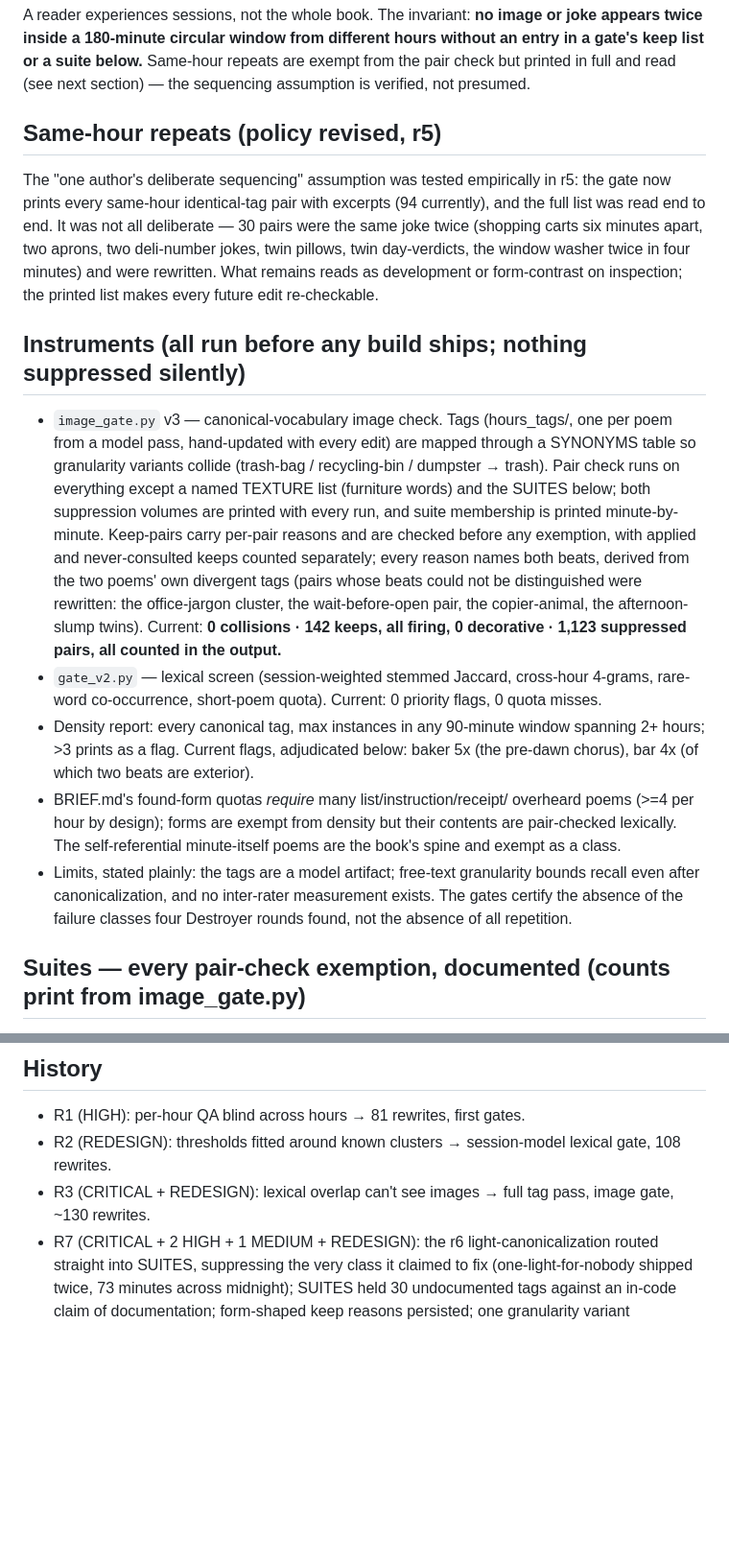
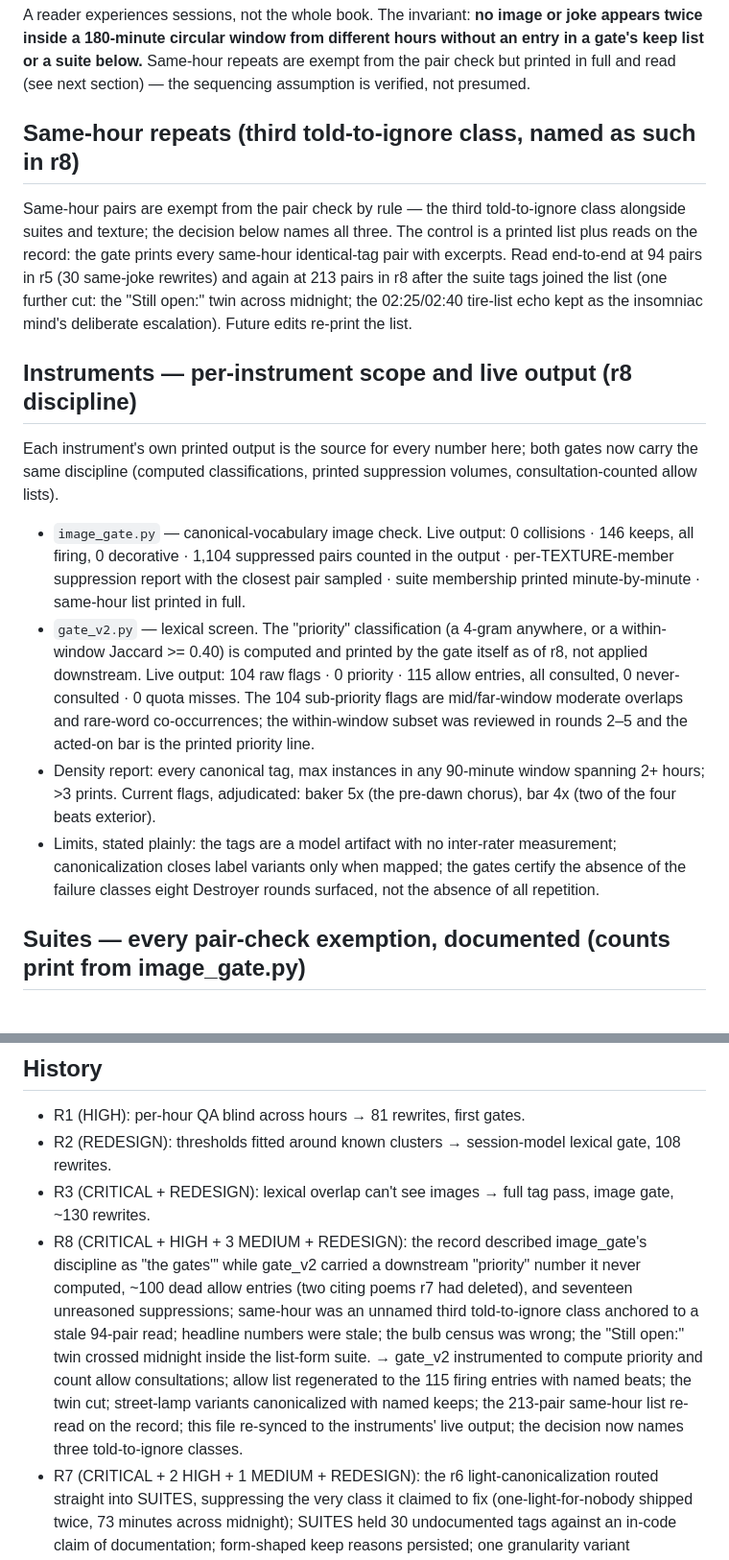
Before and after one commit to exspo/every-minute, a Markdown page: ADJUDICATION.md, 2 parts joined by grey strips. Shown at 96% size. Drawn GitHub-style; blank space fills up the shorter version.

Commit message:
ADJUDICATION: r8 record sync (per-instrument scope, three told-to-ignore classes, corrected census)
Co-Authored-By: Claude Fable 5 <noreply@anthropic.com>
Claude-Session: https://claude.ai/code/session_01D91L6JFHSWgZJyzraz2ZUD

```diff
--- a/ADJUDICATION.md
+++ b/ADJUDICATION.md
@@ -6,46 +6,42 @@ without an entry in a gate's keep list or a suite below.** Same-hour repeats
 are exempt from the pair check but printed in full and read (see next
 section) — the sequencing assumption is verified, not presumed.
 
-## Same-hour repeats (policy revised, r5)
+## Same-hour repeats (third told-to-ignore class, named as such in r8)
 
-The "one author's deliberate sequencing" assumption was tested empirically in
-r5: the gate now prints every same-hour identical-tag pair with excerpts (94
-currently), and the full list was read end to end. It was not all deliberate —
-30 pairs were the same joke twice (shopping carts six minutes apart, two
-aprons, two deli-number jokes, twin pillows, twin day-verdicts, the window
-washer twice in four minutes) and were rewritten. What remains reads as
-development or form-contrast on inspection; the printed list makes every
-future edit re-checkable.
+Same-hour pairs are exempt from the pair check by rule — the third
+told-to-ignore class alongside suites and texture; the decision below names
+all three. The control is a printed list plus reads on the record: the gate
+prints every same-hour identical-tag pair with excerpts. Read end-to-end at
+94 pairs in r5 (30 same-joke rewrites) and again at 213 pairs in r8 after the
+suite tags joined the list (one further cut: the "Still open:" twin across
+midnight; the 02:25/02:40 tire-list echo kept as the insomniac mind's
+deliberate escalation). Future edits re-print the list.
 
-## Instruments (all run before any build ships; nothing suppressed silently)
+## Instruments — per-instrument scope and live output (r8 discipline)
 
-- `image_gate.py` v3 — canonical-vocabulary image check. Tags (hours_tags/,
-  one per poem from a model pass, hand-updated with every edit) are mapped
-  through a SYNONYMS table so granularity variants collide (trash-bag /
-  recycling-bin / dumpster → trash). Pair check runs on everything except a
-  named TEXTURE list (furniture words) and the SUITES below; both suppression
-  volumes are printed with every run, and suite membership is printed
-  minute-by-minute. Keep-pairs carry per-pair reasons and are checked before
-  any exemption, with applied and never-consulted keeps counted separately;
-  every reason names both beats, derived from the two poems' own divergent
-  tags (pairs whose beats could not be distinguished were rewritten: the
-  office-jargon cluster, the wait-before-open pair, the copier-animal, the
-  afternoon-slump twins). Current: **0 collisions · 142 keeps, all firing,
-  0 decorative · 1,123 suppressed pairs, all counted in the output.**
-- `gate_v2.py` — lexical screen (session-weighted stemmed Jaccard, cross-hour
-  4-grams, rare-word co-occurrence, short-poem quota). Current: 0 priority
-  flags, 0 quota misses.
+Each instrument's own printed output is the source for every number here; both
+gates now carry the same discipline (computed classifications, printed
+suppression volumes, consultation-counted allow lists).
+
+- `image_gate.py` — canonical-vocabulary image check. Live output: 0
+  collisions · 146 keeps, all firing, 0 decorative · 1,104 suppressed pairs
+  counted in the output · per-TEXTURE-member suppression report with the
+  closest pair sampled · suite membership printed minute-by-minute ·
+  same-hour list printed in full.
+- `gate_v2.py` — lexical screen. The "priority" classification (a 4-gram
+  anywhere, or a within-window Jaccard >= 0.40) is computed and printed by
+  the gate itself as of r8, not applied downstream. Live output: 104 raw
+  flags · 0 priority · 115 allow entries, all consulted, 0 never-consulted ·
+  0 quota misses. The 104 sub-priority flags are mid/far-window moderate
+  overlaps and rare-word co-occurrences; the within-window subset was
+  reviewed in rounds 2–5 and the acted-on bar is the printed priority line.
 - Density report: every canonical tag, max instances in any 90-minute window
-  spanning 2+ hours; >3 prints as a flag. Current flags, adjudicated below:
-  baker 5x (the pre-dawn chorus), bar 4x (of which two beats are exterior).
-- BRIEF.md's found-form quotas *require* many list/instruction/receipt/
-  overheard poems (>=4 per hour by design); forms are exempt from density but
-  their contents are pair-checked lexically. The self-referential
-  minute-itself poems are the book's spine and exempt as a class.
-- Limits, stated plainly: the tags are a model artifact; free-text granularity
-  bounds recall even after canonicalization, and no inter-rater measurement
-  exists. The gates certify the absence of the failure classes four Destroyer
-  rounds found, not the absence of all repetition.
+  spanning 2+ hours; >3 prints. Current flags, adjudicated: baker 5x (the
+  pre-dawn chorus), bar 4x (two of the four beats exterior).
+- Limits, stated plainly: the tags are a model artifact with no inter-rater
+  measurement; canonicalization closes label variants only when mapped; the
+  gates certify the absence of the failure classes eight Destroyer rounds
+  surfaced, not the absence of all repetition.
 
 ## Suites — every pair-check exemption, documented (counts print from image_gate.py)
 
@@ -119,6 +118,18 @@ printed reports and this record.
   lexical gate, 108 rewrites.
 - R3 (CRITICAL + REDESIGN): lexical overlap can't see images → full tag pass,
   image gate, ~130 rewrites.
+- R8 (CRITICAL + HIGH + 3 MEDIUM + REDESIGN): the record described
+  image_gate's discipline as "the gates'" while gate_v2 carried a downstream
+  "priority" number it never computed, ~100 dead allow entries (two citing
+  poems r7 had deleted), and seventeen unreasoned suppressions; same-hour was
+  an unnamed third told-to-ignore class anchored to a stale 94-pair read;
+  headline numbers were stale; the bulb census was wrong; the "Still open:"
+  twin crossed midnight inside the list-form suite. → gate_v2 instrumented to
+  compute priority and count allow consultations; allow list regenerated to
+  the 115 firing entries with named beats; the twin cut; street-lamp variants
+  canonicalized with named keeps; the 213-pair same-hour list re-read on the
+  record; this file re-synced to the instruments' live output; the decision
+  now names three told-to-ignore classes.
 - R7 (CRITICAL + 2 HIGH + 1 MEDIUM + REDESIGN): the r6 light-canonicalization
   routed straight into SUITES, suppressing the very class it claimed to fix
   (one-light-for-nobody shipped twice, 73 minutes across midnight); SUITES
```
Also changed, not shown: other parts of ADJUDICATION.md (+4 -1 lines).
